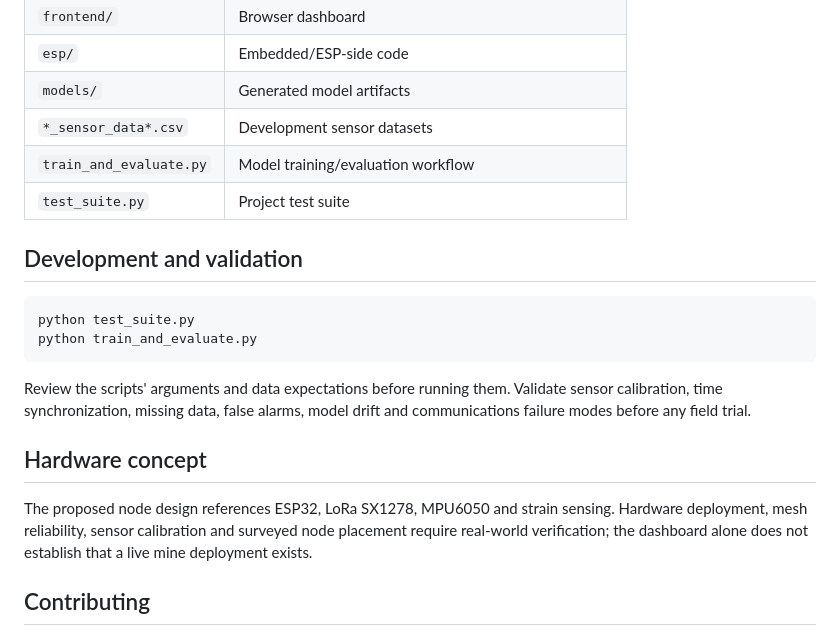
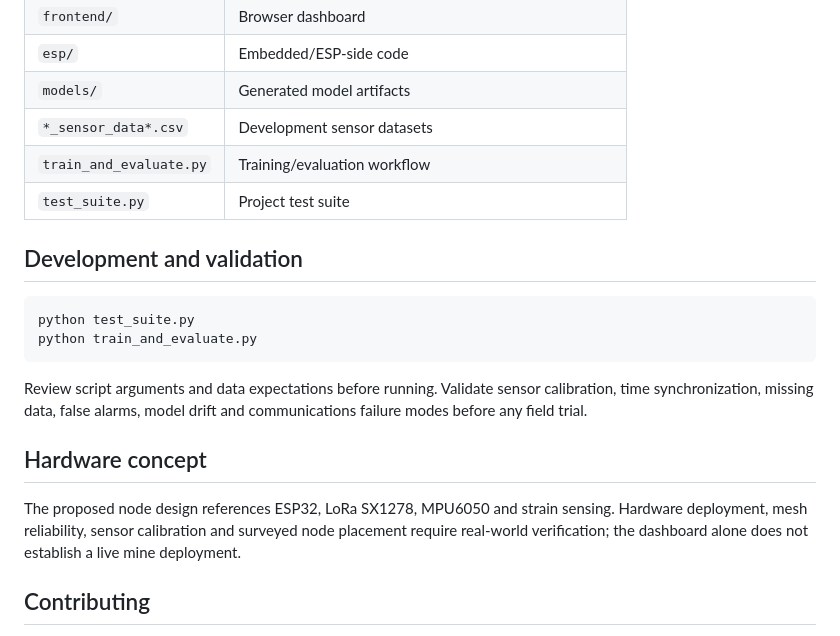
Before and after one commit to Lunatic5202/Carbonex, a Markdown page: README.md, the part around one of its changes. GitHub-like rendering.

````diff
--- a/README.md
+++ b/README.md
@@ -80,7 +74,7 @@ Check the startup output for the actual local port. Build the React frontend bef
 | `esp/` | Embedded/ESP-side code |
 | `models/` | Generated model artifacts |
 | `*_sensor_data*.csv` | Development sensor datasets |
-| `train_and_evaluate.py` | Model training/evaluation workflow |
+| `train_and_evaluate.py` | Training/evaluation workflow |
 | `test_suite.py` | Project test suite |
 
 ## Development and validation
@@ -90,11 +84,11 @@ python test_suite.py
 python train_and_evaluate.py
 ```
 
-Review the scripts' arguments and data expectations before running them. Validate sensor calibration, time synchronization, missing data, false alarms, model drift and communications failure modes before any field trial.
+Review script arguments and data expectations before running. Validate sensor calibration, time synchronization, missing data, false alarms, model drift and communications failure modes before any field trial.
 
 ## Hardware concept
 
-The proposed node design references ESP32, LoRa SX1278, MPU6050 and strain sensing. Hardware deployment, mesh reliability, sensor calibration and surveyed node placement require real-world verification; the dashboard alone does not establish that a live mine deployment exists.
+The proposed node design references ESP32, LoRa SX1278, MPU6050 and strain sensing. Hardware deployment, mesh reliability, sensor calibration and surveyed node placement require real-world verification; the dashboard alone does not establish a live mine deployment.
 
 ## Contributing
 
````
Also changed, not shown: other parts of README.md (+12 -18 lines).
